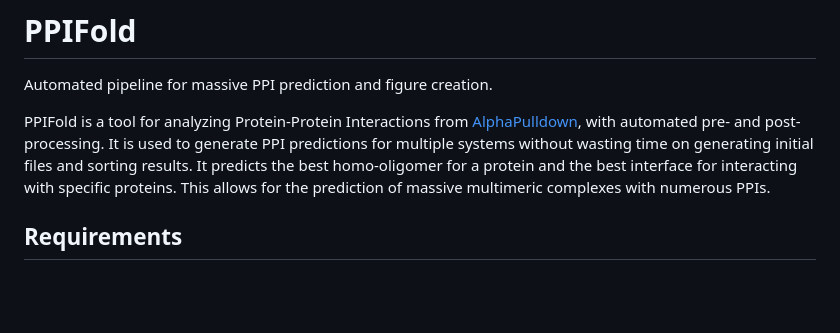
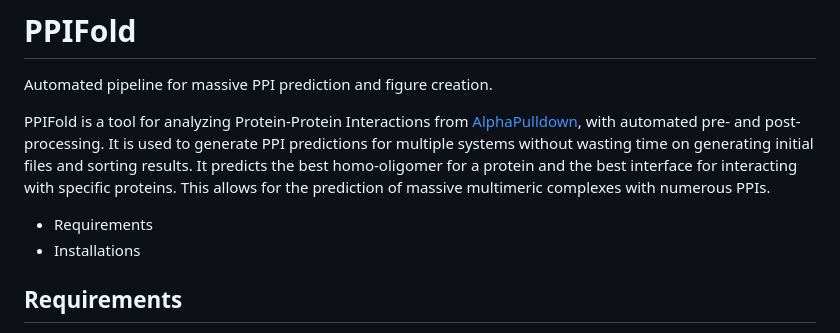
Before and after one commit to Qrouger/PPIFold, a Markdown page: README.md, the part around the change. GitHub-like rendering; blank space fills up the shorter version.

```diff
--- a/README.md
+++ b/README.md
@@ -2,6 +2,9 @@
 Automated pipeline for massive PPI prediction and figure creation.
 
 PPIFold is a tool for analyzing Protein-Protein Interactions from [AlphaPulldown](https://github.com/KosinskiLab/AlphaPulldown#alphapulldown-version-200), with automated pre- and post-processing. It is used to generate PPI predictions for multiple systems without wasting time on generating initial files and sorting results. It predicts the best homo-oligomer for a protein and the best interface for interacting with specific proteins. This allows for the prediction of massive multimeric complexes with numerous PPIs.
+
+- Requirements
+- Installations
 
 ## Requirements
 - AlphaFold data base
```
